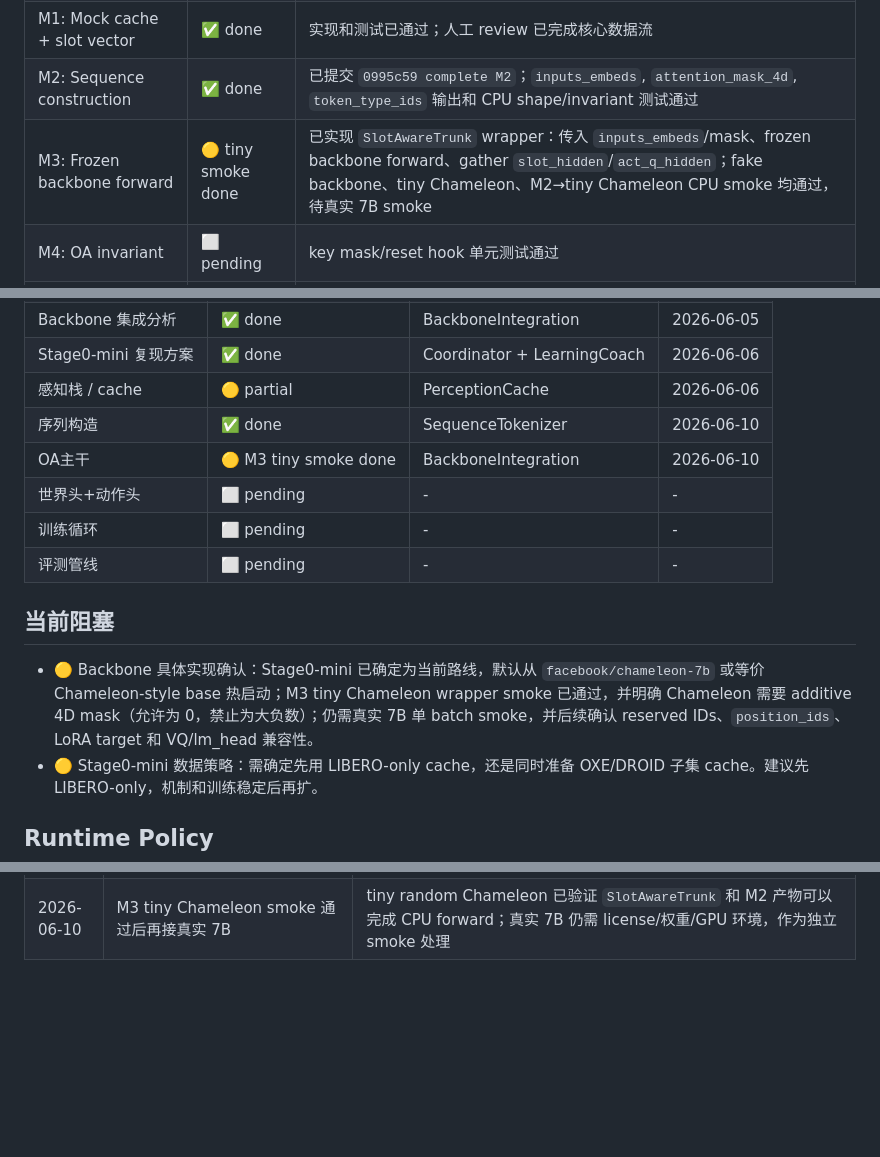
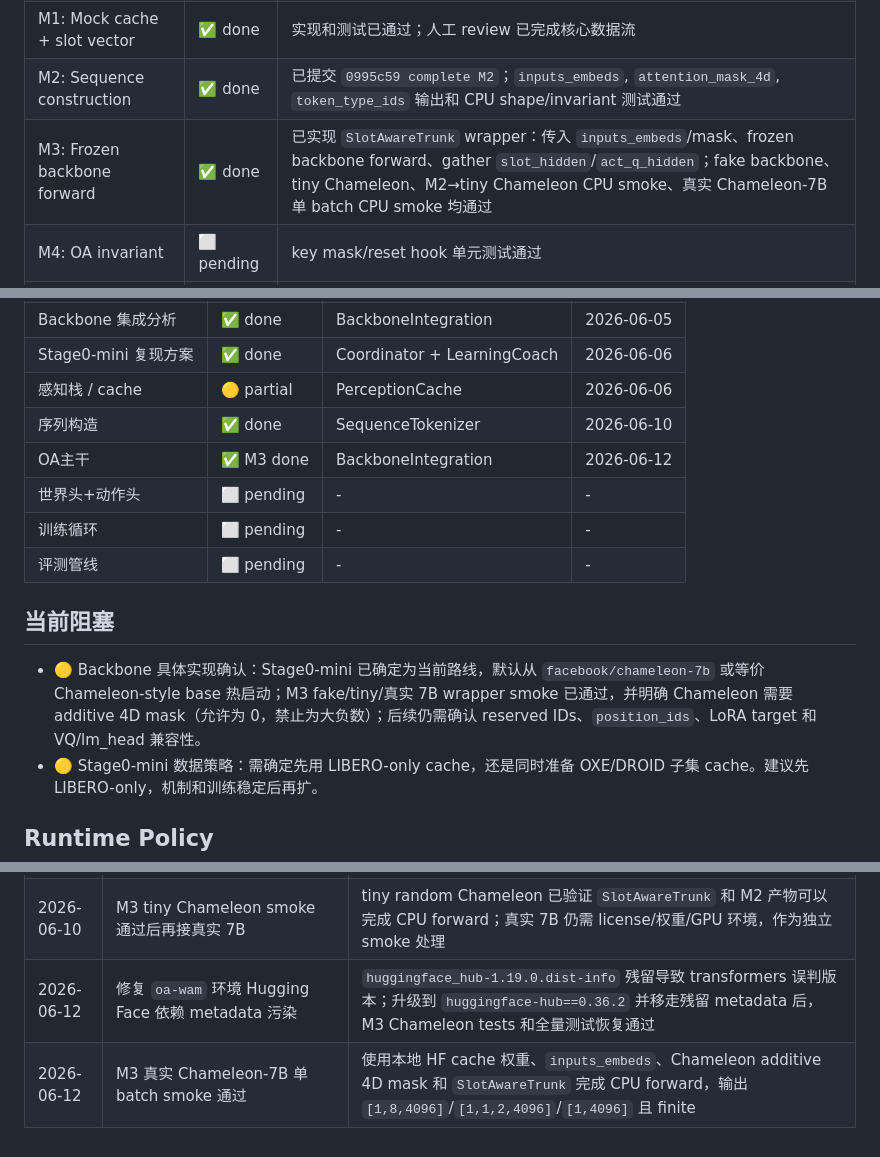
Before and after one commit to lizhe333/Reproduction_OA_WAM, a Markdown page: specs/00-project-status.md, 3 parts joined by grey strips. Drawn GitHub-style; blank space fills up the shorter version.

Commit message:
complete M3

```diff
--- a/specs/00-project-status.md
+++ b/specs/00-project-status.md
@@ -20,7 +20,7 @@
 | M0.5: Stage0-mini reproduction plan | ✅ done | 明确跳过论文大规模 Stage 0 后的替代训练、评估门槛和 agent 编排 |
 | M1: Mock cache + slot vector | ✅ done | 实现和测试已通过；人工 review 已完成核心数据流 |
 | M2: Sequence construction | ✅ done | 已提交 `0995c59 complete M2`；`inputs_embeds`, `attention_mask_4d`, `token_type_ids` 输出和 CPU shape/invariant 测试通过 |
-| M3: Frozen backbone forward | 🟡 tiny smoke done | 已实现 `SlotAwareTrunk` wrapper：传入 `inputs_embeds`/mask、frozen backbone forward、gather `slot_hidden`/`act_q_hidden`；fake backbone、tiny Chameleon、M2→tiny Chameleon CPU smoke 均通过，待真实 7B smoke |
+| M3: Frozen backbone forward | ✅ done | 已实现 `SlotAwareTrunk` wrapper：传入 `inputs_embeds`/mask、frozen backbone forward、gather `slot_hidden`/`act_q_hidden`；fake backbone、tiny Chameleon、M2→tiny Chameleon CPU smoke、真实 Chameleon-7B 单 batch CPU smoke 均通过 |
 | M4: OA invariant | ⬜ pending | key mask/reset hook 单元测试通过 |
 | M5: Heads + losses | ⬜ pending | world/action loss 可 overfit tiny batch |
 | M6: Address swap diagnostic | ⬜ pending | 可交换 addr 并记录 action/hidden 改变量 |
@@ -38,13 +38,13 @@
 | Stage0-mini 复现方案 | ✅ done | Coordinator + LearningCoach | 2026-06-06 |
 | 感知栈 / cache | 🟡 partial | PerceptionCache | 2026-06-06 |
 | 序列构造 | ✅ done | SequenceTokenizer | 2026-06-10 |
-| OA主干 | 🟡 M3 tiny smoke done | BackboneIntegration | 2026-06-10 |
+| OA主干 | ✅ M3 done | BackboneIntegration | 2026-06-12 |
 | 世界头+动作头 | ⬜ pending | - | - |
 | 训练循环 | ⬜ pending | - | - |
 | 评测管线 | ⬜ pending | - | - |
 
 ## 当前阻塞
-- 🟡 Backbone 具体实现确认：Stage0-mini 已确定为当前路线，默认从 `facebook/chameleon-7b` 或等价 Chameleon-style base 热启动；M3 tiny Chameleon wrapper smoke 已通过，并明确 Chameleon 需要 additive 4D mask（允许为 0，禁止为大负数）；仍需真实 7B 单 batch smoke，并后续确认 reserved IDs、`position_ids`、LoRA target 和 VQ/lm_head 兼容性。
+- 🟡 Backbone 具体实现确认：Stage0-mini 已确定为当前路线，默认从 `facebook/chameleon-7b` 或等价 Chameleon-style base 热启动；M3 fake/tiny/真实 7B wrapper smoke 已通过，并明确 Chameleon 需要 additive 4D mask（允许为 0，禁止为大负数）；后续仍需确认 reserved IDs、`position_ids`、LoRA target 和 VQ/lm_head 兼容性。
 - 🟡 Stage0-mini 数据策略：需确定先用 LIBERO-only cache，还是同时准备 OXE/DROID 子集 cache。建议先 LIBERO-only，机制和训练稳定后再扩。
 
 ## Runtime Policy
@@ -84,3 +84,5 @@
 | 2026-06-10 | M3 wrapper 先用 fake backbone 固化接口和 gather invariant | fake backbone 能精确验证 `inputs_embeds` 而非 `input_ids`、mask adapter hook、`last_hidden_state [B,L,D]` 和 slot/action gather；真实 Chameleon 接入留作下一步 smoke |
 | 2026-06-10 | Chameleon mask adapter 使用 additive 4D mask | HF Chameleon 4D mask 会原样进入 attention 并加到 logits 上；项目 bool `True=allow` 必须转换为允许位置 `0`、禁止位置 `torch.finfo(dtype).min` |
 | 2026-06-10 | M3 tiny Chameleon smoke 通过后再接真实 7B | tiny random Chameleon 已验证 `SlotAwareTrunk` 和 M2 产物可以完成 CPU forward；真实 7B 仍需 license/权重/GPU 环境，作为独立 smoke 处理 |
+| 2026-06-12 | 修复 `oa-wam` 环境 Hugging Face 依赖 metadata 污染 | `huggingface_hub-1.19.0.dist-info` 残留导致 transformers 误判版本；升级到 `huggingface-hub==0.36.2` 并移走残留 metadata 后，M3 Chameleon tests 和全量测试恢复通过 |
+| 2026-06-12 | M3 真实 Chameleon-7B 单 batch smoke 通过 | 使用本地 HF cache 权重、`inputs_embeds`、Chameleon additive 4D mask 和 `SlotAwareTrunk` 完成 CPU forward，输出 `[1,8,4096]`/`[1,1,2,4096]`/`[1,4096]` 且 finite |
```
